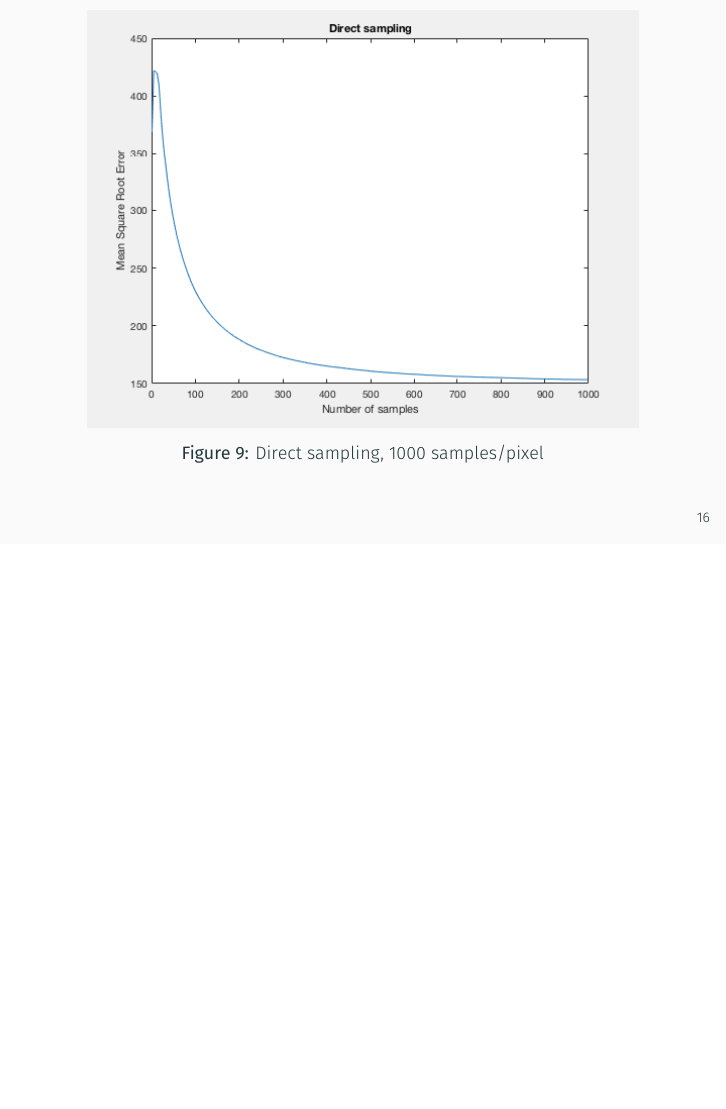
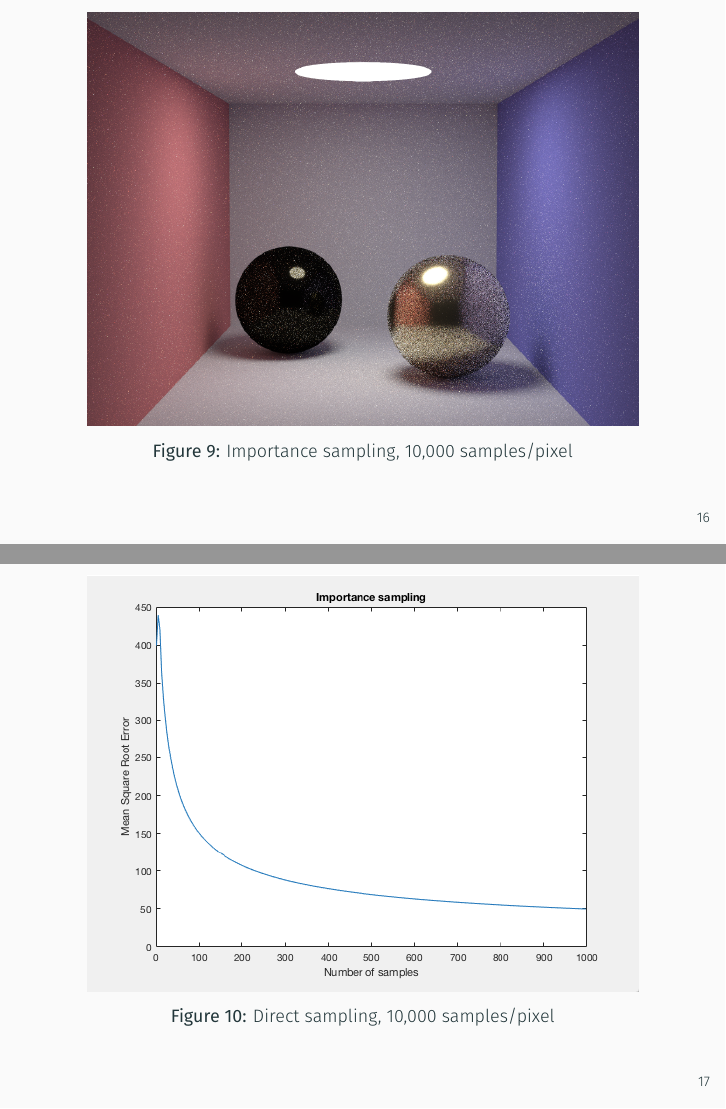
Before and after one commit to PythonNut/math164-final-presentation, LaTeX slides (demo.tex): page 22 of 23 before the commit and pages 22 and 23 of 25 after it, the two joined at a grey line, the shorter picture padded with empty space. Compiled offline with XeLaTeX; a missing font is replaced by an installed copy or a similar font.

Commit message:
Update on Overleaf.

```diff
--- a/demo.tex
+++ b/demo.tex
@@ -273,8 +273,24 @@
 \begin{frame}
 	\begin{figure}[H]
   \centering
+    \includegraphics[width=0.9\textwidth]{convergedIS.png}
+    \caption{Importance sampling, 1000 samples/pixel}
+\end{figure}
+\end{frame}
+
+\begin{frame}
+	\begin{figure}[H]
+  \centering
+    \includegraphics[width=0.9\textwidth]{10KDS.png}
+    \caption{Importance sampling, 10,000 samples/pixel}
+\end{figure}
+\end{frame}
+
+\begin{frame}
+	\begin{figure}[H]
+  \centering
     \includegraphics[width=0.9\textwidth]{importance_sampling.png}
-    \caption{Importance sampling, 1000 samples/pixel}
+    \caption{Direct sampling, 10,000 samples/pixel}
 \end{figure}
 \end{frame}
 
```
Also changed, not shown: 10KDS.png (added), convergedIS.png (added).
